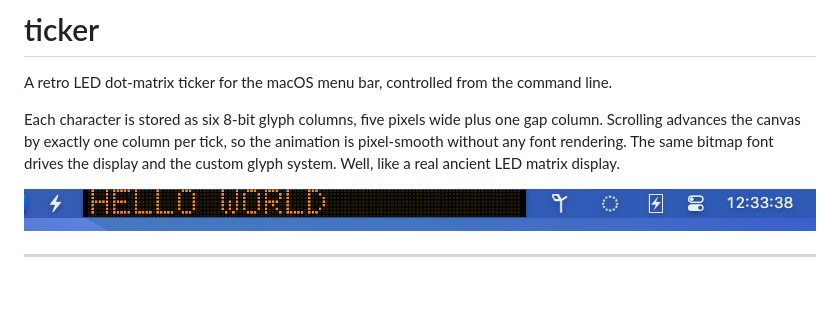
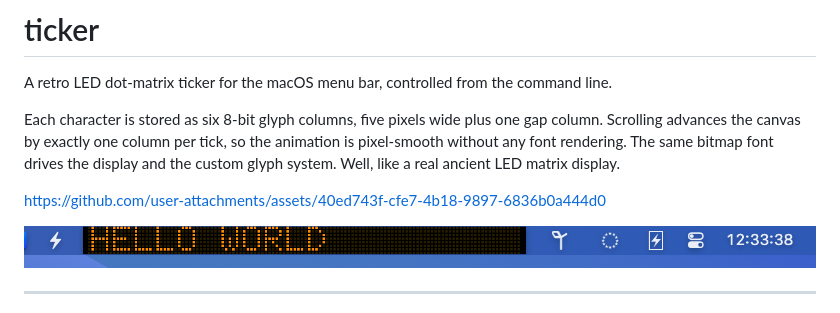
Before and after one commit to rhsev/ticker, a Markdown page: README.md, the part around the change. GitHub-like rendering; blank space fills up the shorter version.

Commit message:
Add demo video to README

```diff
--- a/README.md
+++ b/README.md
@@ -5,6 +5,8 @@
 A retro LED dot-matrix ticker for the macOS menu bar, controlled from the command line.
 
 Each character is stored as six 8-bit glyph columns, five pixels wide plus one gap column. Scrolling advances the canvas by exactly one column per tick, so the animation is pixel-smooth without any font rendering. The same bitmap font drives the display and the custom glyph system. Well, like a real ancient LED matrix display.
+
+https://github.com/user-attachments/assets/40ed743f-cfe7-4b18-9897-6836b0a444d0
 
 ![ticker in the menu bar](screenshot.png)
 
```
